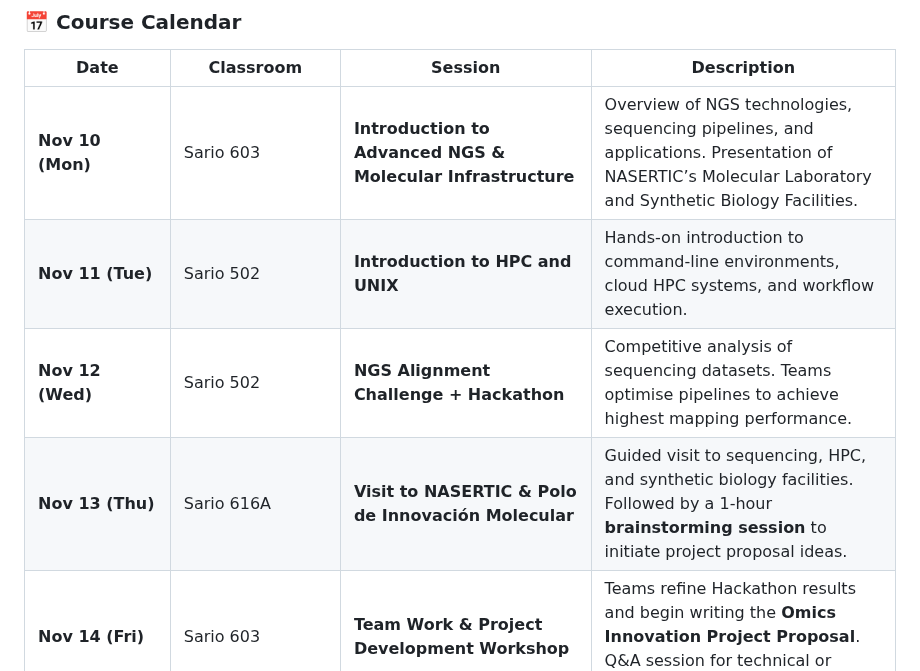
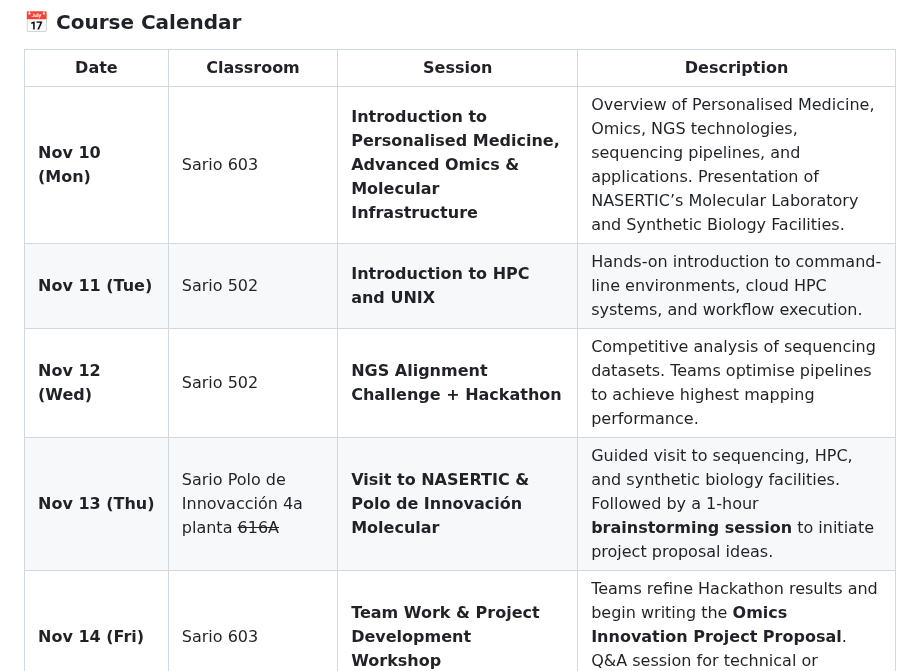
Before and after one commit to FairTeach/codespaces_NGS, a Markdown page: assesments/Module_Guide.md, the part around the change. GitHub-like rendering.

Commit message:
update pre MP intro

```diff
--- a/assesments/Module_Guide.md
+++ b/assesments/Module_Guide.md
@@ -29,10 +29,10 @@ By the end of the module, students will be able to:
 
 | Date | Classroom | Session | Description |
 |------|-----------|----------|-------------|
-| **Nov 10 (Mon)** | Sario 603 |**Introduction to Advanced NGS & Molecular Infrastructure** | Overview of NGS technologies, sequencing pipelines, and applications. Presentation of NASERTIC’s Molecular Laboratory and Synthetic Biology Facilities. |
+| **Nov 10 (Mon)** | Sario 603 |**Introduction to Personalised Medicine, Advanced Omics & Molecular Infrastructure** | Overview of Personalised Medicine, Omics, NGS technologies, sequencing pipelines, and applications. Presentation of NASERTIC’s Molecular Laboratory and Synthetic Biology Facilities. |
 | **Nov 11 (Tue)** | Sario 502 |**Introduction to HPC and UNIX** | Hands-on introduction to command-line environments, cloud HPC systems, and workflow execution. |
 | **Nov 12 (Wed)** | Sario 502 |**NGS Alignment Challenge + Hackathon** | Competitive analysis of sequencing datasets. Teams optimise pipelines to achieve highest mapping performance. |
-| **Nov 13 (Thu)** | Sario 616A |**Visit to NASERTIC & Polo de Innovación Molecular** | Guided visit to sequencing, HPC, and synthetic biology facilities. Followed by a 1-hour **brainstorming session** to initiate project proposal ideas. |
+| **Nov 13 (Thu)** | Sario Polo de Innovacción 4a planta ~~616A~~ |**Visit to NASERTIC & Polo de Innovación Molecular** | Guided visit to sequencing, HPC, and synthetic biology facilities. Followed by a 1-hour **brainstorming session** to initiate project proposal ideas. |
 | **Nov 14 (Fri)** | Sario 603 |**Team Work & Project Development Workshop** | Teams refine Hackathon results and begin writing the **Omics Innovation Project Proposal**. Q&A session for technical or conceptual issues. |
 | **Nov 29–Dec 4 (TBD)** | **Project and Hackathon Submission** | Upload NGS Alignment Challenge + Hackathon and project proposal report (10–20 pages) in PDF format. |
 | **+2 days after submission** | **Project Defense & Presentation** | 15-20 min PowerPoint presentation + discussion in classroom. |
```
Also changed, not shown: assesments/ngs_hackathon_assignment.md (+2 -0 lines), practicals/Intro_into_UNIX.md (+4 -1 lines), practicals/figures/desktop.png (added).
